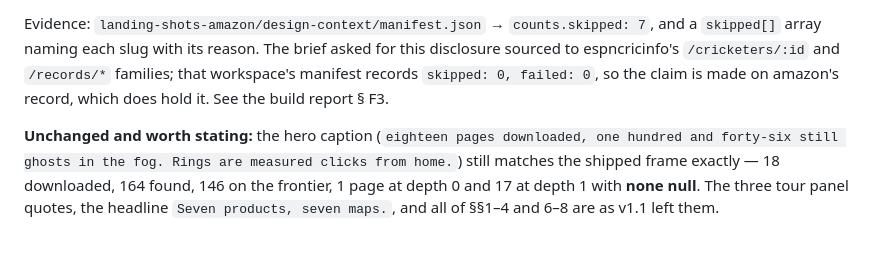
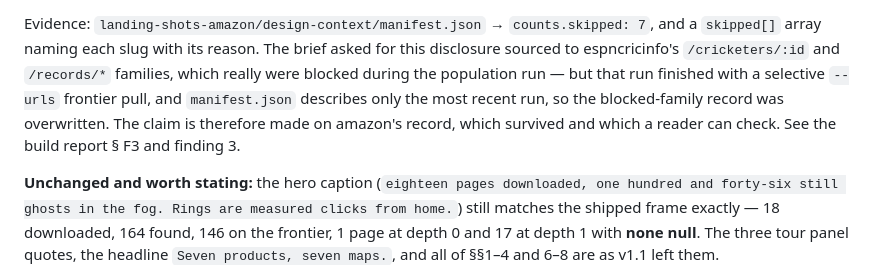
Before and after one commit to 20prateeksingh/design-context-for-ai, a Markdown page: ux-copy.md, the part around the change. Rendered like a GitHub page; blank space fills up the shorter version.

Commit message:
ux-copy: the espncricinfo skip record was overwritten by a frontier pull, not absent
manifest.json describes only the most recent run. The population run's blocked
URL families (/cricketers/:id, /records/*) were real and recorded during the
crawl; the selective --urls top-up that followed overwrote the manifest holding
them. The page's disclosure stays sourced to amazon.in, whose record survived and
which a reader can verify. Filed as finding 3 in the v1.2 report.

Co-Authored-By: Claude Opus 5 <noreply@anthropic.com>

```diff
--- a/ux-copy.md
+++ b/ux-copy.md
@@ -42,8 +42,10 @@ v1.1's report claimed this wrinkle was "disclosed on the page" — it wasn't, on
 
 Evidence: `landing-shots-amazon/design-context/manifest.json` → `counts.skipped: 7`, and a `skipped[]`
 array naming each slug with its reason. The brief asked for this disclosure sourced to espncricinfo's
-`/cricketers/:id` and `/records/*` families; that workspace's manifest records `skipped: 0, failed: 0`,
-so the claim is made on amazon's record, which does hold it. See the build report § F3.
+`/cricketers/:id` and `/records/*` families, which really were blocked during the population run — but
+that run finished with a selective `--urls` frontier pull, and `manifest.json` describes only the most
+recent run, so the blocked-family record was overwritten. The claim is therefore made on amazon's record,
+which survived and which a reader can check. See the build report § F3 and finding 3.
 
 **Unchanged and worth stating:** the hero caption (`eighteen pages downloaded, one hundred and forty-six
 still ghosts in the fog. Rings are measured clicks from home.`) still matches the shipped frame exactly —
```
